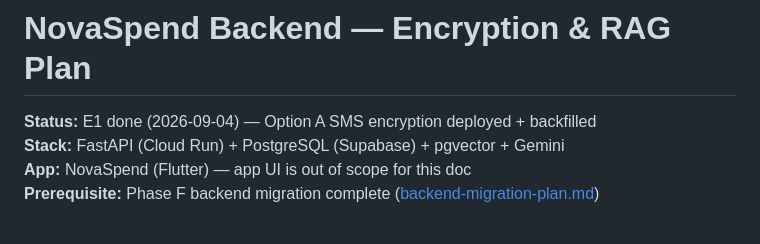
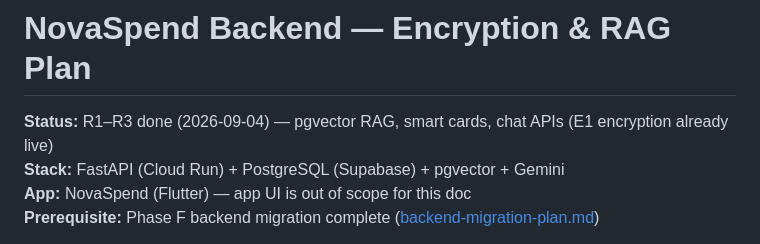
Before and after one commit to usmanmahmood940/AutoExpenseTracker, a Markdown page: docs/encryption-and-rag-plan.md, the part around the change. GitHub-like rendering.

Commit message:
Docs : Update : mark R1–R3 RAG chat and smart cards as done
Co-authored-by: Cursor <cursoragent@cursor.com>

```diff
--- a/docs/encryption-and-rag-plan.md
+++ b/docs/encryption-and-rag-plan.md
@@ -1,6 +1,6 @@
 # NovaSpend Backend — Encryption & RAG Plan
 
-**Status:** E1 done (2026-09-04) — Option A SMS encryption deployed + backfilled
+**Status:** R1–R3 done (2026-09-04) — pgvector RAG, smart cards, chat APIs (E1 encryption already live)
 **Stack:** FastAPI (Cloud Run) + PostgreSQL (Supabase) + pgvector + Gemini
 **App:** NovaSpend (Flutter) — app UI is out of scope for this doc
 **Prerequisite:** Phase F backend migration complete ([backend-migration-plan.md](./backend-migration-plan.md))
```
